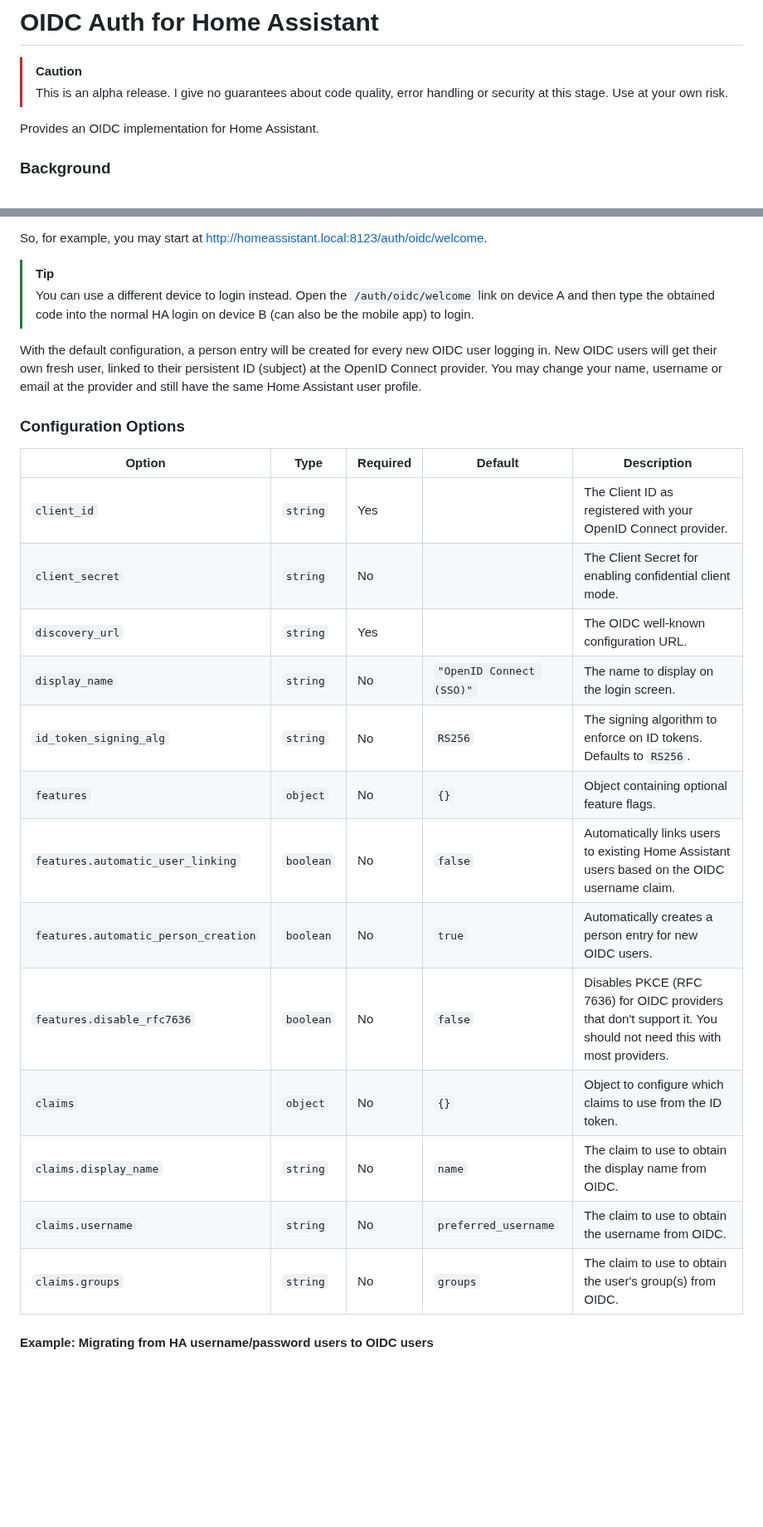
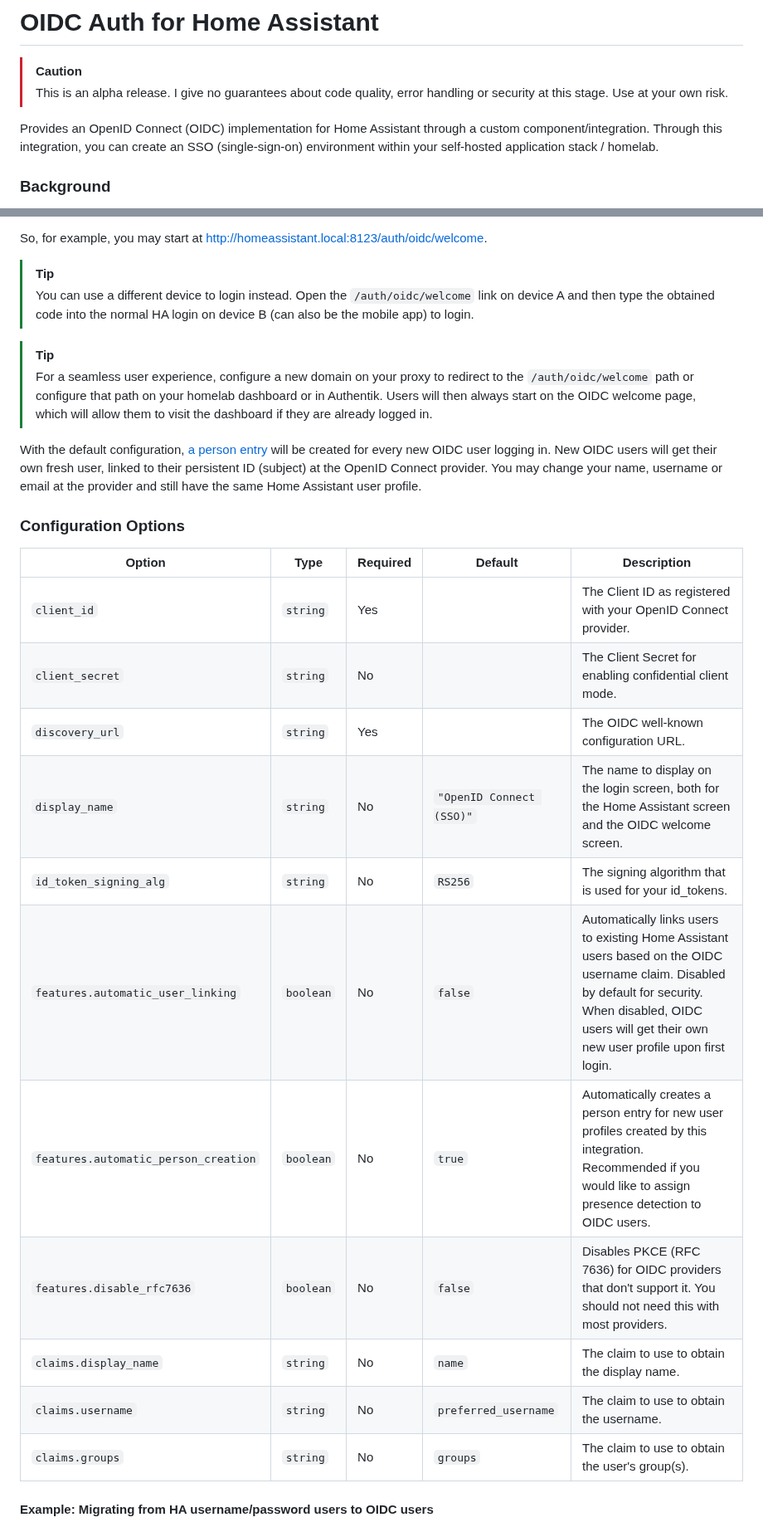
Before and after one commit to christiaangoossens/hass-oidc-auth, a Markdown page: README.md, 2 parts joined by grey strips. Shown at 83% size. Rendered like a GitHub page; blank space fills up the shorter version.

Commit message:
Improve README

```diff
--- a/README.md
+++ b/README.md
@@ -3,7 +3,7 @@
 > [!CAUTION]
 > This is an alpha release. I give no guarantees about code quality, error handling or security at this stage. Use at your own risk.
 
-Provides an OIDC implementation for Home Assistant.
+Provides an OpenID Connect (OIDC) implementation for Home Assistant through a custom component/integration. Through this integration, you can create an SSO (single-sign-on) environment within your self-hosted application stack / homelab.
 
 ### Background
 If you would like to read the background/open letter that lead to this component, please see https://community.home-assistant.io/t/open-letter-for-improving-home-assistants-authentication-system-oidc-sso/494223. It is currently one of the most upvoted feature requests for Home Assistant.
@@ -46,7 +48,11 @@ So, for example, you may start at http://homeassistant.local:8123/auth/oidc/welc
 > [!TIP]
 > You can use a different device to login instead. Open the `/auth/oidc/welcome` link on device A and then type the obtained code into the normal HA login on device B (can also be the mobile app) to login.
 
-With the default configuration, a person entry will be created for every new OIDC user logging in. New OIDC users will get their own fresh user, linked to their persistent ID (subject) at the OpenID Connect provider. You may change your name, username or email at the provider and still have the same Home Assistant user profile.
+> [!TIP]
+> For a seamless user experience, configure a new domain on your proxy to redirect to the `/auth/oidc/welcome` path or configure that path on your homelab dashboard or in Authentik. Users will then always start on the OIDC welcome page, which will allow them to visit the dashboard if they are already logged in.
+
+
+With the default configuration, [a person entry](https://www.home-assistant.io/integrations/person/) will be created for every new OIDC user logging in. New OIDC users will get their own fresh user, linked to their persistent ID (subject) at the OpenID Connect provider. You may change your name, username or email at the provider and still have the same Home Assistant user profile.
 
 ### Configuration Options
 
@@ -55,16 +61,14 @@ With the default configuration, a person entry will be created for every new OID
 | `client_id`                 | `string` | Yes      |                      | The Client ID as registered with your OpenID Connect provider.                                        |
 | `client_secret`            | `string` | No       |                      | The Client Secret for enabling confidential client mode.                                             |
 | `discovery_url`            | `string` | Yes      |                      | The OIDC well-known configuration URL.                                                                |
-| `display_name`              | `string` | No       | `"OpenID Connect (SSO)"` | The name to display on the login screen.                                                                |
-| `id_token_signing_alg`       | `string` | No       | `RS256`              | The signing algorithm to enforce on ID tokens. Defaults to `RS256`.                                   |
-| `features`                  | `object` | No       | `{}`                 |  Object containing optional feature flags.                                                              |
-| `features.automatic_user_linking`   | `boolean`| No       | `false`          | Automatically links users to existing Home Assistant users based on the OIDC username claim.      |
-| `features.automatic_person_creation` | `boolean` | No       | `true`          | Automatically creates a person entry for new OIDC users.                                             |
+| `display_name`              | `string` | No       | `"OpenID Connect (SSO)"` | The name to display on the login screen, both for the Home Assistant screen and the OIDC welcome screen.                                                                |
+| `id_token_signing_alg`       | `string` | No       | `RS256`              | The signing algorithm that is used for your id_tokens.
+| `features.automatic_user_linking`   | `boolean`| No       | `false`          | Automatically links users to existing Home Assistant users based on the OIDC username claim. Disabled by default for security. When disabled, OIDC users will get their own new user profile upon first login.     |
+| `features.automatic_person_creation` | `boolean` | No       | `true`          | Automatically creates a person entry for new user profiles created by this integration. Recommended if you would like to assign presence detection to OIDC users.                                            |
 | `features.disable_rfc7636`  | `boolean`| No       | `false`         | Disables PKCE (RFC 7636) for OIDC providers that don't support it. You should not need this with most providers.                                    |
-| `claims`                    | `object` | No       | `{}`                 | Object to configure which claims to use from the ID token.                                              |
-| `claims.display_name`      | `string` | No       | `name`                     | The claim to use to obtain the display name from OIDC.                                                  |
-| `claims.username`         | `string` | No       | `preferred_username`                     | The claim to use to obtain the username from OIDC.                                                      |
-| `claims.groups`            | `string` | No       | `groups`                     | The claim to use to obtain the user's group(s) from OIDC.                                            |
+| `claims.display_name`      | `string` | No       | `name`                     | The claim to use to obtain the display name.
+| `claims.username`         | `string` | No       | `preferred_username`                     | The claim to use to obtain the username.
+| `claims.groups`            | `string` | No       | `groups`                     | The claim to use to obtain the user's group(s). |
 
 #### Example: Migrating from HA username/password users to OIDC users
 If you already have users created within Home Assistant and would like to re-use the current user profile for your OIDC login, you can (temporarily) enable `features.automatic_user_linking`, with the following config (example):
```
Also changed, not shown: other parts of README.md (+3 -1 lines).
